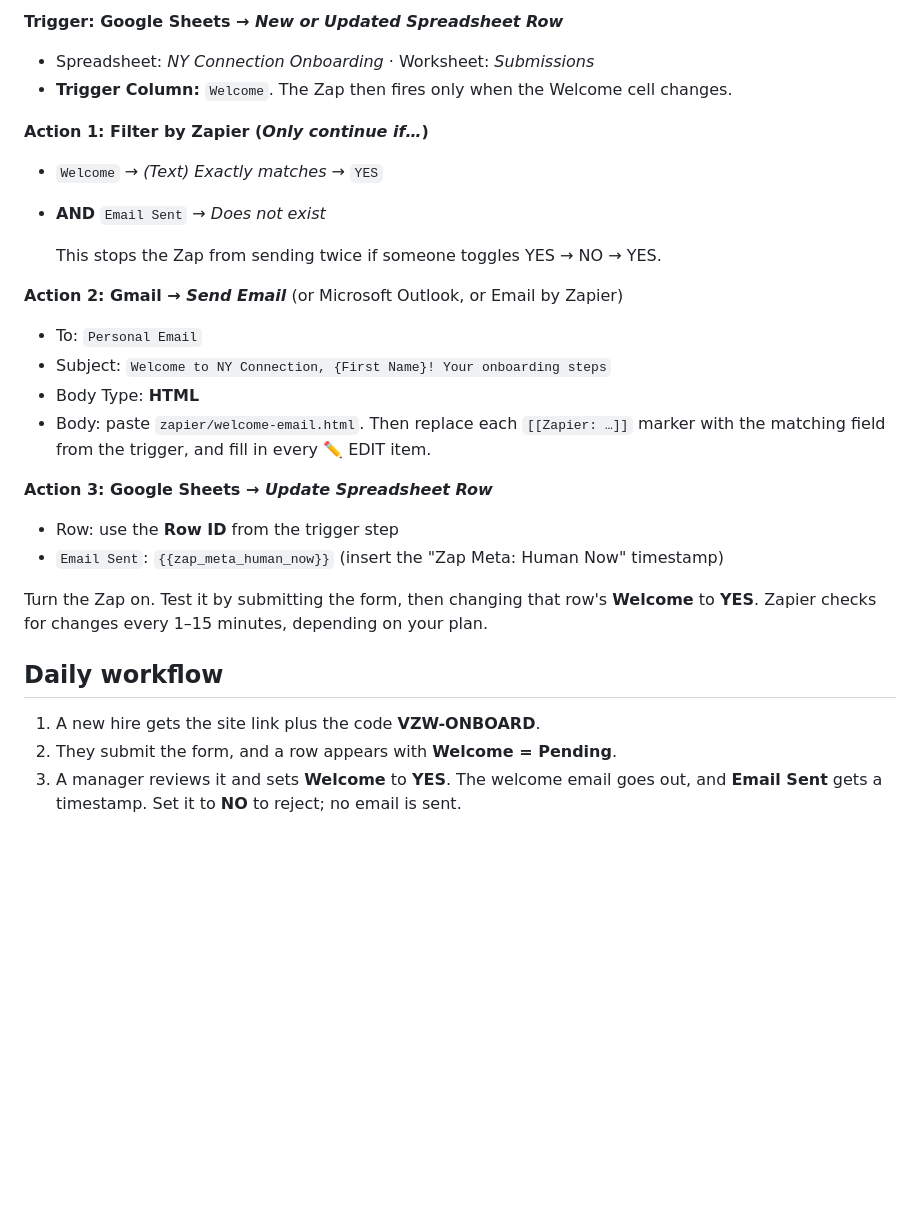
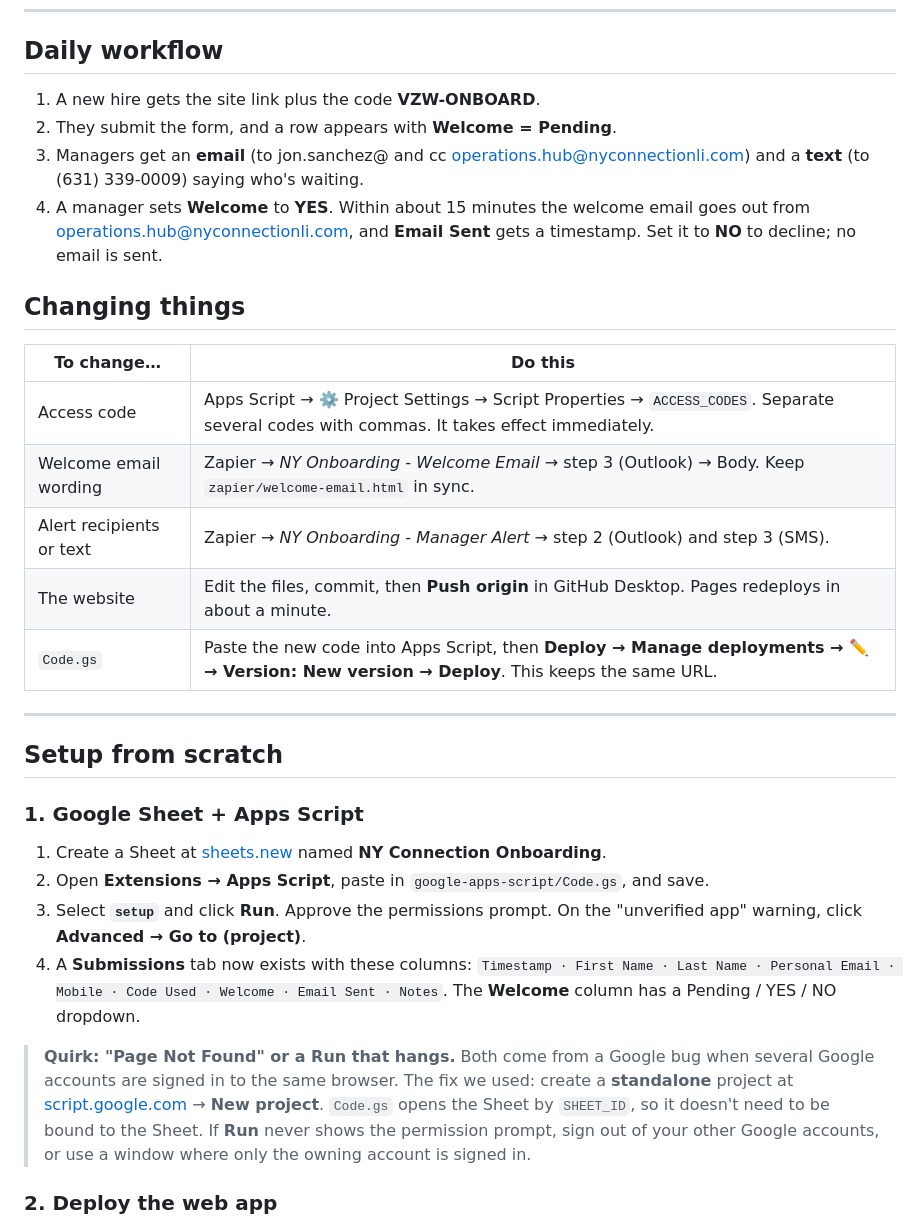
Before and after one commit to nyconnectioninc/ny-onboarding, a Markdown page: README.md, the part around one of its changes. Drawn GitHub-style; blank space fills up the shorter version.

```diff
--- a/README.md
+++ b/README.md
@@ -69,28 +38,34 @@ Create a new Zap at [zapier.com](https://zapier.com/app/zaps):
-**Trigger: Google Sheets → *New or Updated Spreadsheet Row***
-- Spreadsheet: *NY Connection Onboarding* · Worksheet: *Submissions*
-- **Trigger Column:** `Welcome`. The Zap then fires only when the Welcome cell changes.
-
-**Action 1: Filter by Zapier (*Only continue if…*)**
-- `Welcome` → *(Text) Exactly matches* → `YES`
-- **AND** `Email Sent` → *Does not exist*
-
-  This stops the Zap from sending twice if someone toggles YES → NO → YES.
-
-**Action 2: Gmail → *Send Email*** (or Microsoft Outlook, or Email by Zapier)
-- To: `Personal Email`
-- Subject: `Welcome to NY Connection, {First Name}! Your onboarding steps`
-- Body Type: **HTML**
-- Body: paste `zapier/welcome-email.html`. Then replace each `[[Zapier: …]]` marker with the matching field from the trigger, and fill in every ✏️ EDIT item.
-
-**Action 3: Google Sheets → *Update Spreadsheet Row***
-- Row: use the **Row ID** from the trigger step
-- `Email Sent`: `{{zap_meta_human_now}}` (insert the "Zap Meta: Human Now" timestamp)
-
-Turn the Zap on. Test it by submitting the form, then changing that row's **Welcome** to **YES**. Zapier checks for changes every 1–15 minutes, depending on your plan.
 
 ## Daily workflow
 
 1. A new hire gets the site link plus the code **VZW-ONBOARD**.
 2. They submit the form, and a row appears with **Welcome = Pending**.
-3. A manager reviews it and sets **Welcome** to **YES**. The welcome email goes out, and **Email Sent** gets a timestamp.
-   Set it to **NO** to reject; no email is sent.
+3. Managers get an **email** (to jon.sanchez@ and cc operations.hub@nyconnectionli.com) and a **text** (to (631) 339-0009) saying who's waiting.
+4. A manager sets **Welcome** to **YES**. Within about 15 minutes the welcome email goes out from operations.hub@nyconnectionli.com, and **Email Sent** gets a timestamp.
+   Set it to **NO** to decline; no email is sent.
+
+## Changing things
+
+| To change… | Do this |
+|---|---|
+| Access code | Apps Script → ⚙️ Project Settings → Script Properties → `ACCESS_CODES`. Separate several codes with commas. It takes effect immediately. |
+| Welcome email wording | Zapier → *NY Onboarding - Welcome Email* → step 3 (Outlook) → Body. Keep `zapier/welcome-email.html` in sync. |
+| Alert recipients or text | Zapier → *NY Onboarding - Manager Alert* → step 2 (Outlook) and step 3 (SMS). |
+| The website | Edit the files, commit, then **Push origin** in GitHub Desktop. Pages redeploys in about a minute. |
+| `Code.gs` | Paste the new code into Apps Script, then **Deploy → Manage deployments → ✏️ → Version: New version → Deploy**. This keeps the same URL. |
+
+---
+
+## Setup from scratch
+
+### 1. Google Sheet + Apps Script
+
+1. Create a Sheet at [sheets.new](https://sheets.new) named **NY Connection Onboarding**.
+2. Open **Extensions → Apps Script**, paste in `google-apps-script/Code.gs`, and save.
+3. Select **`setup`** and click **Run**. Approve the permissions prompt. On the "unverified app" warning, click **Advanced → Go to (project)**.
+4. A **Submissions** tab now exists with these columns: `Timestamp · First Name · Last Name · Personal Email · Mobile · Code Used · Welcome · Email Sent · Notes`. The **Welcome** column has a Pending / YES / NO dropdown.
+
+> **Quirk: "Page Not Found" or a Run that hangs.** Both come from a Google bug when several Google accounts are signed in to the same browser. The fix we used: create a **standalone** project at [script.google.com](https://script.google.com) → **New project**. `Code.gs` opens the Sheet by `SHEET_ID`, so it doesn't need to be bound to the Sheet. If **Run** never shows the permission prompt, sign out of your other Google accounts, or use a window where only the owning account is signed in.
+
+### 2. Deploy the web app
+
```
Also changed, not shown: other parts of README.md (+56 -49 lines).
